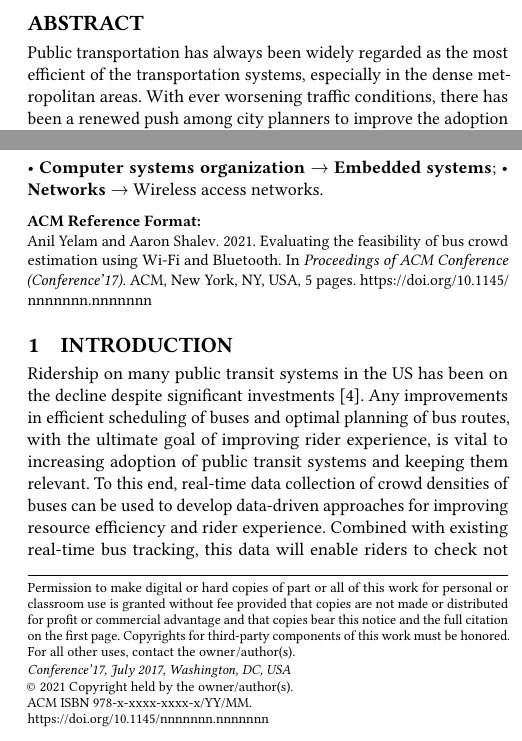
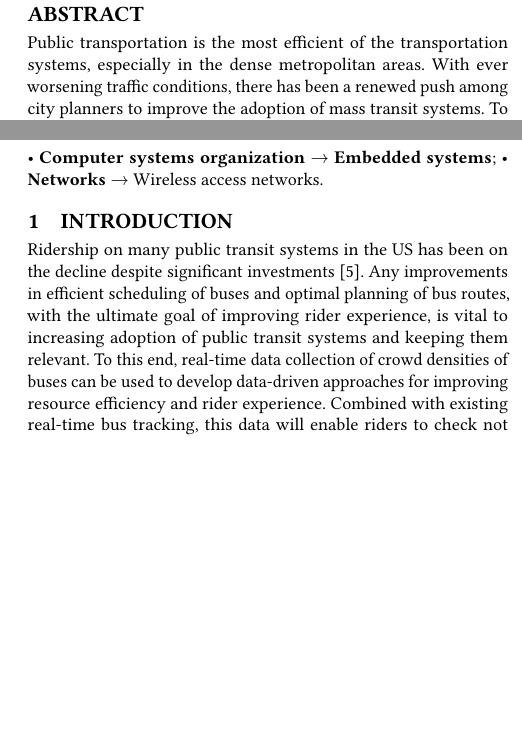
Before and after one commit to anilkyelam/bus-crowd-wifi, a LaTeX paper (report/main.tex): two parts of the columns of page 1 of 5, joined at a grey line, cut so that both start at the same text, the shorter picture padded with empty space. Compiled offline with pdfLaTeX.

Commit message:
minor changes to report

```diff
--- a/report/main.tex
+++ b/report/main.tex
@@ -1,4 +1,4 @@
-\documentclass[sigconf]{acmart}
+\documentclass[sigconf,nonacm]{acmart}
 
 \usepackage{booktabs} % For formal tables
 
@@ -24,17 +24,38 @@
 \affiliation{%
   \institution{UC San Diego}
 }
-\email{ayelam@ucsd.edu}
+% \email{ayelam@ucsd.edu}
 
-\author{Aaron Shalev}
-\affiliation{%
-  \institution{UC San Diego}
-}
-\email{schulman@ucsd.edu}
+% \author{Aaron Shalev}
+% \affiliation{%
+%   \institution{UC San Diego}
+% }
+% \email{schulman@ucsd.edu}
 
 
 \begin{abstract}
-Public transportation has always been widely regarded as the most efficient of the transportation systems, especially in the dense metropolitan areas. With ever worsening traffic conditions, there has been a renewed push among city planners to improve the adoption of mass transit systems. To achieve this, improving passenger experience and optimal usage of resources is vital. Real-time estimation of congestion in buses can be used to improve user experience by dispersing this knowledge ahead of time. In longer the term, this information can also used for efficient scheduling of buses and optimal planning of bus routes in an area. In this paper, we evaluated the feasibility of using wireless signals originating from devices in a bus to develop low-cost, widely-deployable solutions for real-time crowd density estimation. We evaluated the accuracy of our solutions by performing experiments on MTS buses in San Diego, and we further explored limitations of these solutions. While the exact number of people cannot be estimated, this work shows that the Bluetooth and Wi-Fi data can be used to get a reasonable approximation of crowd density that could be used for the purposes of analyzing crowd transit patterns.
+Public transportation is the most efficient of the
+transportation systems, especially in the dense
+metropolitan areas. With ever worsening traffic
+conditions, there has been a renewed push among city
+planners to improve the adoption of mass transit systems.
+To achieve this, improving passenger experience and optimal
+usage of resources is vital. Real-time estimation of
+congestion in buses can be used to improve user experience
+by dispersing this knowledge ahead of time. In longer the
+term, this information can also used for efficient
+scheduling of buses and optimal planning of bus routes
+in an area. In this paper, we evaluated the feasibility of
+using wireless signals originating from devices in a bus
+to develop low-cost, widely-deployable solutions for
+real-time crowd density estimation. We evaluated the
+accuracy of our solutions by performing experiments
+on MTS buses in San Diego, and we further explored
+limitations of these solutions. While the exact number
+of people cannot be estimated, this work shows that the
+Bluetooth and Wi-Fi data can be used to get a reasonable
+approximation of crowd density that could be used for the
+purposes of analyzing crowd transit patterns.
 \end{abstract}
 
 %
```
Also changed, not shown: report/bibliography.bib (+9 -19 lines), report/main.pdf (added).
